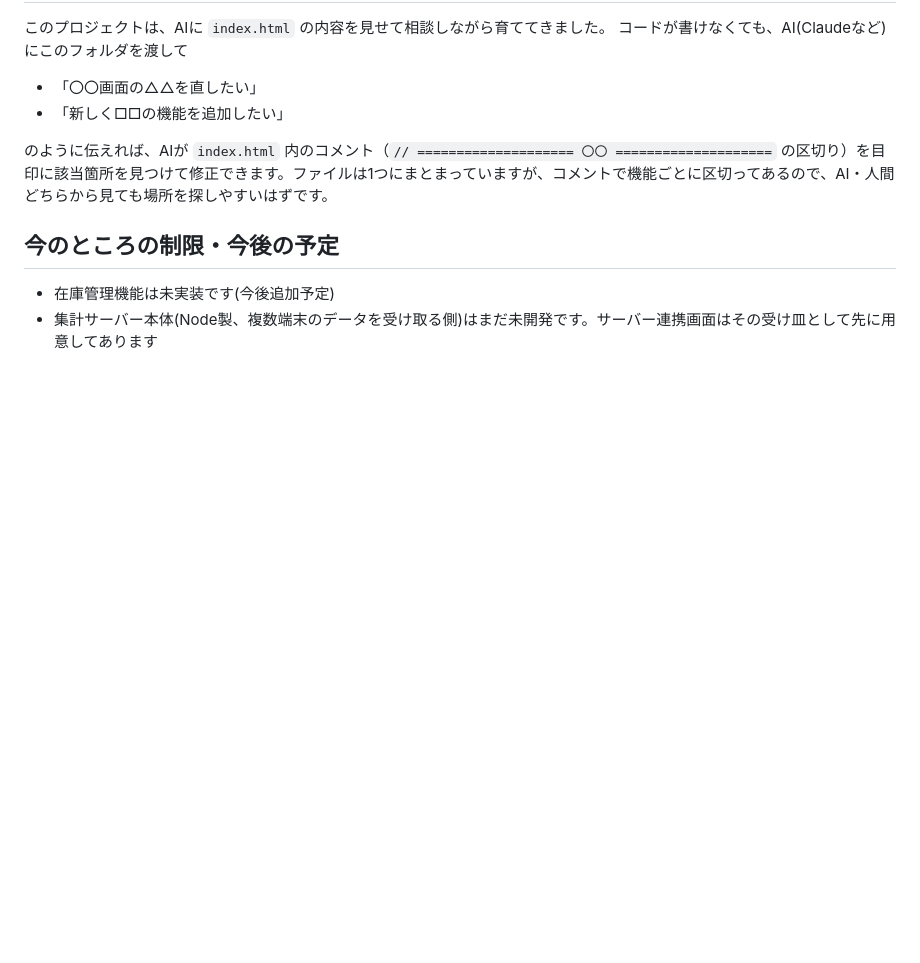
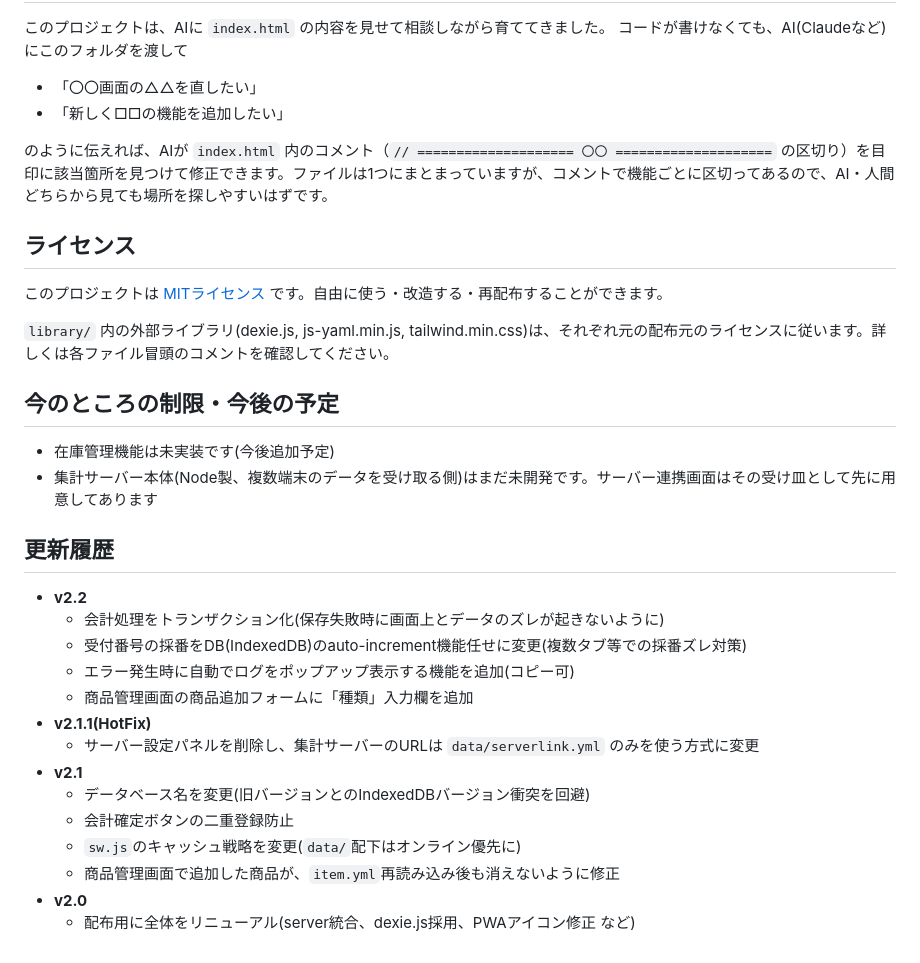
Before and after one commit to sunaneko1223/POS-System_v2, a Markdown page: README.md, the part around one of its changes. Rendered like a GitHub page; blank space fills up the shorter version.

```diff
--- a/README.md
+++ b/README.md
@@ -62,7 +81,30 @@ POS-System/
 
 のように伝えれば、AIが `index.html` 内のコメント（`// ==================== 〇〇 ====================` の区切り）を目印に該当箇所を見つけて修正できます。ファイルは1つにまとまっていますが、コメントで機能ごとに区切ってあるので、AI・人間どちらから見ても場所を探しやすいはずです。
 
+## ライセンス
+
+このプロジェクトは [MITライセンス](./LICENSE) です。自由に使う・改造する・再配布することができます。
+
+`library/` 内の外部ライブラリ(dexie.js, js-yaml.min.js, tailwind.min.css)は、それぞれ元の配布元のライセンスに従います。詳しくは各ファイル冒頭のコメントを確認してください。
+
 ## 今のところの制限・今後の予定
 
 - 在庫管理機能は未実装です(今後追加予定)
 - 集計サーバー本体(Node製、複数端末のデータを受け取る側)はまだ未開発です。サーバー連携画面はその受け皿として先に用意してあります
+
+## 更新履歴
+
+- **v2.2**
+  - 会計処理をトランザクション化(保存失敗時に画面上とデータのズレが起きないように)
+  - 受付番号の採番をDB(IndexedDB)のauto-increment機能任せに変更(複数タブ等での採番ズレ対策)
+  - エラー発生時に自動でログをポップアップ表示する機能を追加(コピー可)
+  - 商品管理画面の商品追加フォームに「種類」入力欄を追加
+- **v2.1.1(HotFix)**
+  - サーバー設定パネルを削除し、集計サーバーのURLは `data/serverlink.yml` のみを使う方式に変更
+- **v2.1**
+  - データベース名を変更(旧バージョンとのIndexedDBバージョン衝突を回避)
+  - 会計確定ボタンの二重登録防止
+  - `sw.js`のキャッシュ戦略を変更(`data/`配下はオンライン優先に)
+  - 商品管理画面で追加した商品が、`item.yml`再読み込み後も消えないように修正
+- **v2.0**
+  - 配布用に全体をリニューアル(server統合、dexie.js採用、PWAアイコン修正 など)
```
Also changed, not shown: other parts of README.md (+27 -8 lines).
